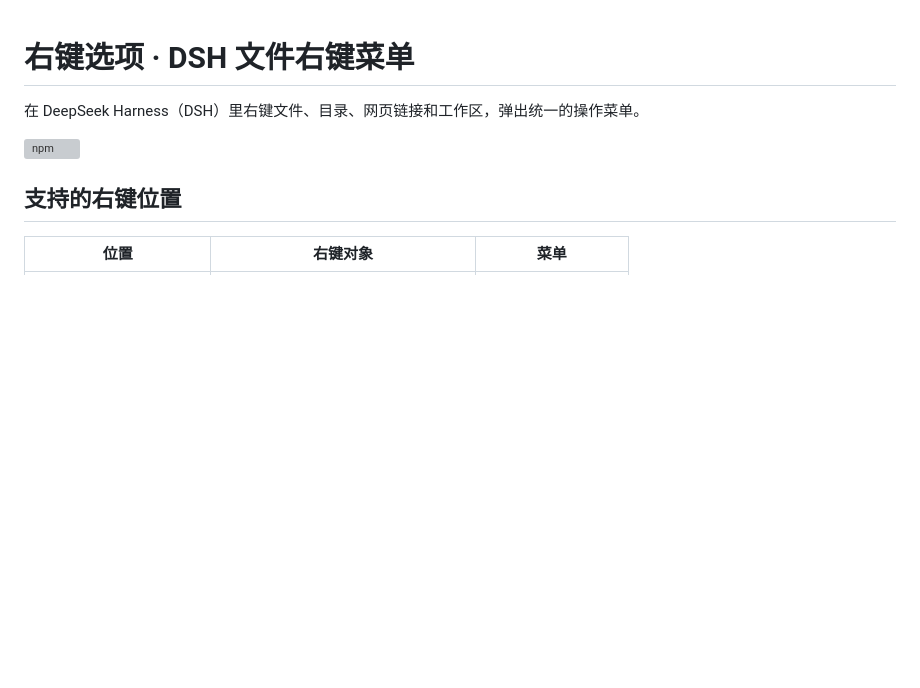
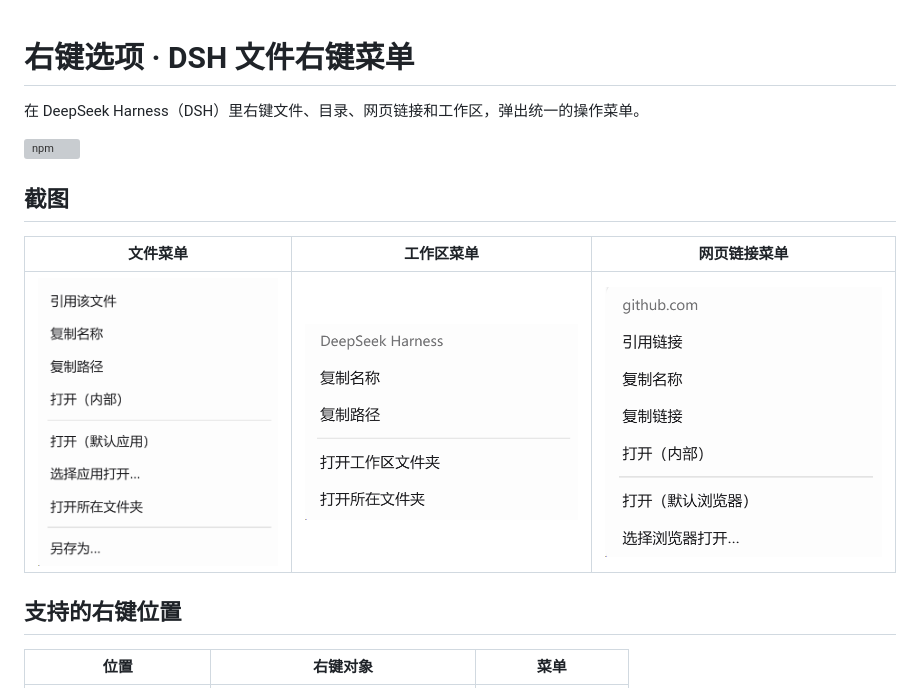
Before and after one commit to Dusty-Dustin55/dsh-file-context-menu, a Markdown page: README.md, the part around the change. Drawn GitHub-style; pictures changed too: screenshots/file-menu.png (added), screenshots/link-menu.png (added), screenshots/workspace-menu.png (added); blank space fills up the shorter version; grey boxes are pictures that could not be loaded.

Commit message:
docs: add screenshots to README and catalog (0.3.8)

```diff
--- a/README.md
+++ b/README.md
@@ -3,6 +3,12 @@
 在 DeepSeek Harness（DSH）里右键文件、目录、网页链接和工作区，弹出统一的操作菜单。
 
 [![npm](https://img.shields.io/npm/v/dsh-file-context-menu)](https://www.npmjs.com/package/dsh-file-context-menu)
+
+## 截图
+
+| 文件菜单 | 工作区菜单 | 网页链接菜单 |
+|---|---|---|
+| ![文件右键菜单](https://raw.githubusercontent.com/Dusty-Dustin55/dsh-file-context-menu/main/screenshots/file-menu.png) | ![工作区右键菜单](https://raw.githubusercontent.com/Dusty-Dustin55/dsh-file-context-menu/main/screenshots/workspace-menu.png) | ![网页链接右键菜单](https://raw.githubusercontent.com/Dusty-Dustin55/dsh-file-context-menu/main/screenshots/link-menu.png) |
 
 ## 支持的右键位置
 
```
Also changed, not shown: CHANGELOG.md (+5 -0 lines), 2 other files.
